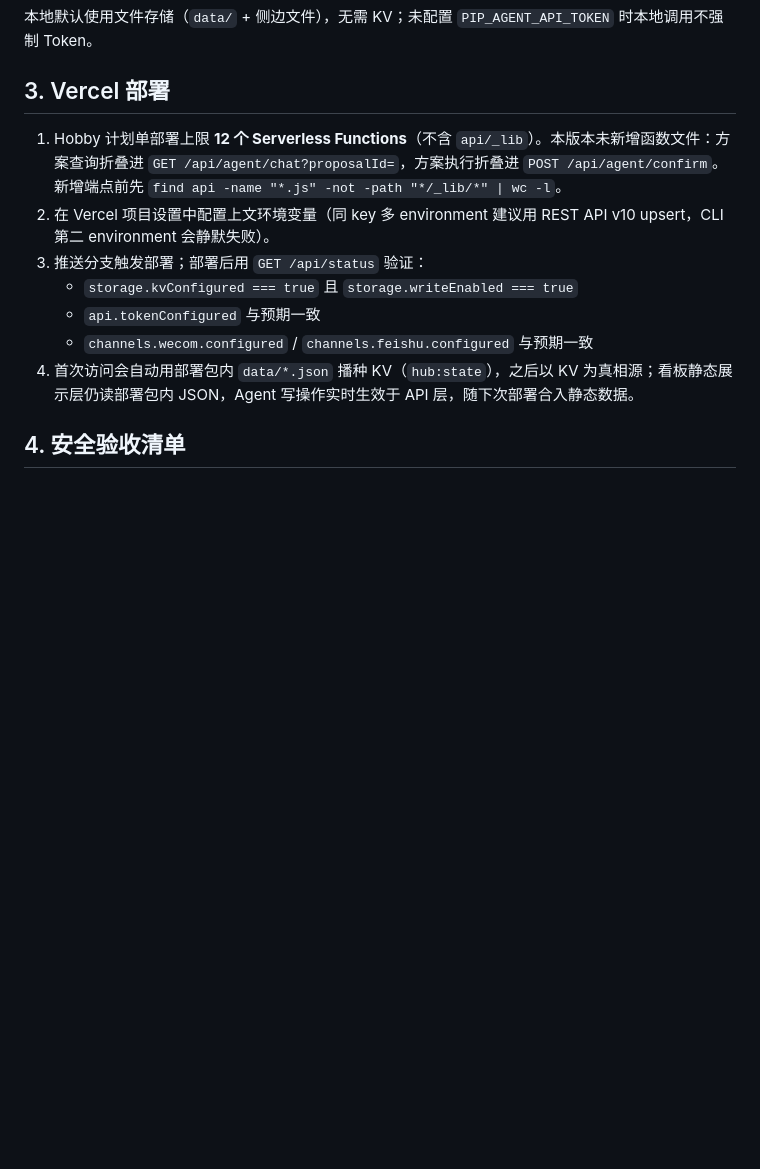
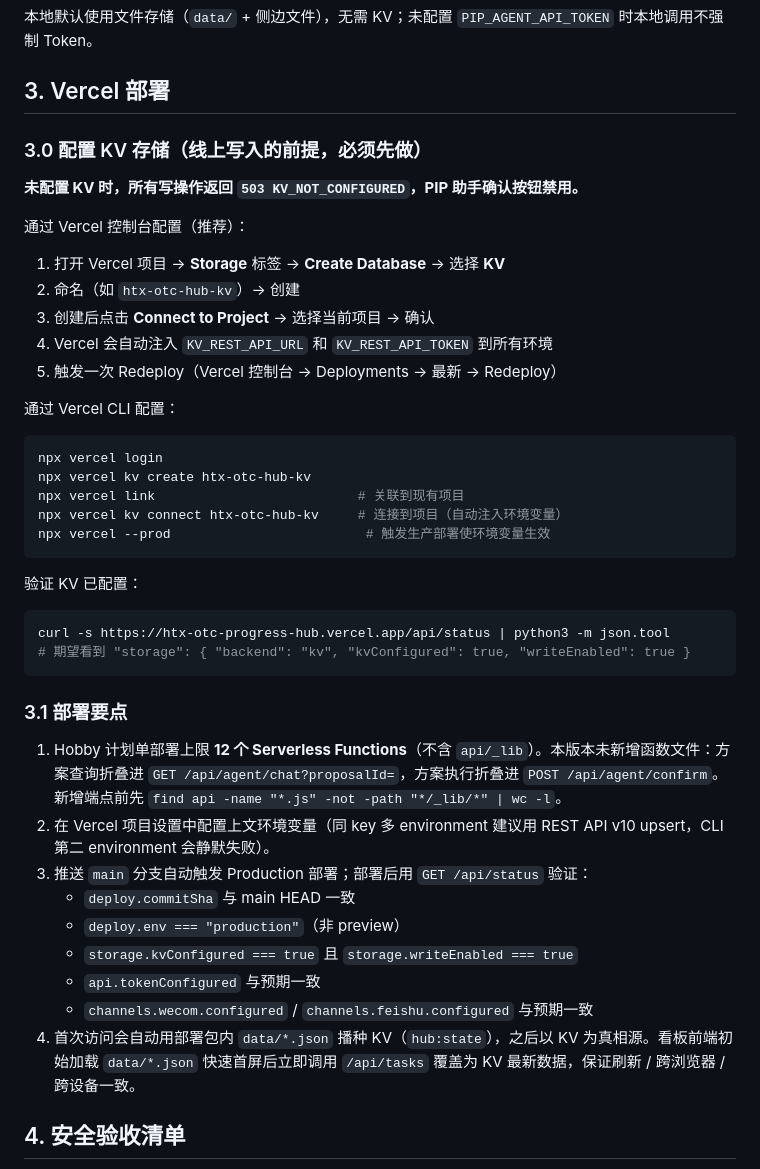
Before and after one commit to 78tyih/htx-otc-progress-hub, a Markdown page: docs/PIP_AGENT_DEPLOYMENT.md, the part around the change. Rendered like a GitHub page; blank space fills up the shorter version.

Commit message:
docs: add KV setup steps to deployment guide

````diff
--- a/docs/PIP_AGENT_DEPLOYMENT.md
+++ b/docs/PIP_AGENT_DEPLOYMENT.md
@@ -53,13 +53,43 @@ npm run dev       # 本地 dev-server（默认 8123 端口可用 python3 -m http
 
 ## 3. Vercel 部署
 
+### 3.0 配置 KV 存储（线上写入的前提，必须先做）
+
+**未配置 KV 时，所有写操作返回 `503 KV_NOT_CONFIGURED`，PIP 助手确认按钮禁用。**
+
+通过 Vercel 控制台配置（推荐）：
+1. 打开 Vercel 项目 → **Storage** 标签 → **Create Database** → 选择 **KV**
+2. 命名（如 `htx-otc-hub-kv`）→ 创建
+3. 创建后点击 **Connect to Project** → 选择当前项目 → 确认
+4. Vercel 会自动注入 `KV_REST_API_URL` 和 `KV_REST_API_TOKEN` 到所有环境
+5. 触发一次 Redeploy（Vercel 控制台 → Deployments → 最新 → Redeploy）
+
+通过 Vercel CLI 配置：
+```bash
+npx vercel login
+npx vercel kv create htx-otc-hub-kv
+npx vercel link                          # 关联到现有项目
+npx vercel kv connect htx-otc-hub-kv     # 连接到项目（自动注入环境变量）
+npx vercel --prod                         # 触发生产部署使环境变量生效
+```
+
+验证 KV 已配置：
+```bash
+curl -s https://htx-otc-progress-hub.vercel.app/api/status | python3 -m json.tool
+# 期望看到 "storage": { "backend": "kv", "kvConfigured": true, "writeEnabled": true }
+```
+
+### 3.1 部署要点
+
 1. Hobby 计划单部署上限 **12 个 Serverless Functions**（不含 `api/_lib`）。本版本未新增函数文件：方案查询折叠进 `GET /api/agent/chat?proposalId=`，方案执行折叠进 `POST /api/agent/confirm`。新增端点前先 `find api -name "*.js" -not -path "*/_lib/*" | wc -l`。
 2. 在 Vercel 项目设置中配置上文环境变量（同 key 多 environment 建议用 REST API v10 upsert，CLI 第二 environment 会静默失败）。
-3. 推送分支触发部署；部署后用 `GET /api/status` 验证：
+3. 推送 `main` 分支自动触发 Production 部署；部署后用 `GET /api/status` 验证：
+   - `deploy.commitSha` 与 main HEAD 一致
+   - `deploy.env === "production"`（非 preview）
    - `storage.kvConfigured === true` 且 `storage.writeEnabled === true`
    - `api.tokenConfigured` 与预期一致
    - `channels.wecom.configured` / `channels.feishu.configured` 与预期一致
-4. 首次访问会自动用部署包内 `data/*.json` 播种 KV（`hub:state`），之后以 KV 为真相源；看板静态展示层仍读部署包内 JSON，Agent 写操作实时生效于 API 层，随下次部署合入静态数据。
+4. 首次访问会自动用部署包内 `data/*.json` 播种 KV（`hub:state`），之后以 KV 为真相源。看板前端初始加载 `data/*.json` 快速首屏后立即调用 `/api/tasks` 覆盖为 KV 最新数据，保证刷新 / 跨浏览器 / 跨设备一致。
 
 ## 4. 安全验收清单
 
````
